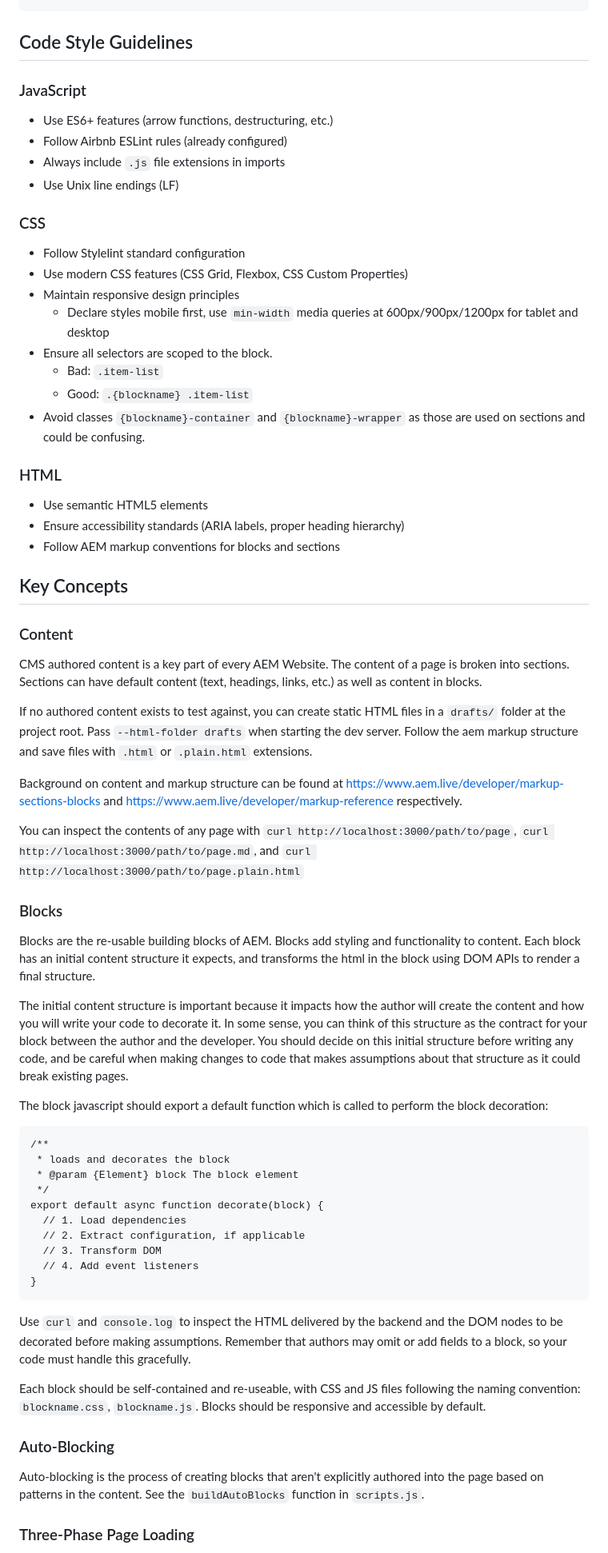
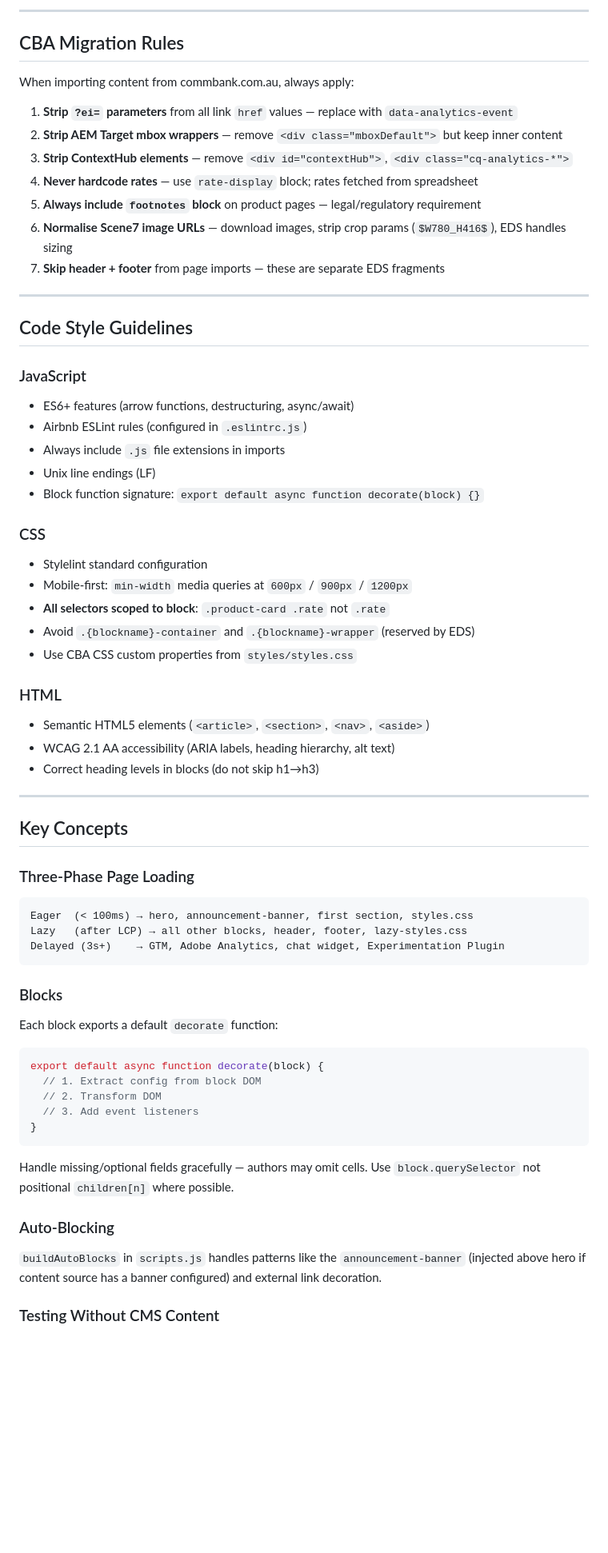
Before and after one commit to znikolovski/aem-xwalk-demo, a Markdown page: AGENTS.md, the part around one of its changes. Shown at 80% size. Rendered like a GitHub page; blank space fills up the shorter version.

````diff
--- a/AGENTS.md
+++ b/AGENTS.md
@@ -47,67 +226,68 @@ The repository provides the basic structure, blocks, and configuration needed to
+---
+
+## CBA Migration Rules
+
+When importing content from commbank.com.au, always apply:
+
+1. **Strip `?ei=` parameters** from all link `href` values — replace with `data-analytics-event`
+2. **Strip AEM Target mbox wrappers** — remove `<div class="mboxDefault">` but keep inner content
+3. **Strip ContextHub elements** — remove `<div id="contextHub">`, `<div class="cq-analytics-*">`
+4. **Never hardcode rates** — use `rate-display` block; rates fetched from spreadsheet
+5. **Always include `footnotes` block** on product pages — legal/regulatory requirement
+6. **Normalise Scene7 image URLs** — download images, strip crop params (`$W780_H416$`), EDS handles sizing
+7. **Skip header + footer** from page imports — these are separate EDS fragments
+
+---
 
 ## Code Style Guidelines
 
 ### JavaScript
-- Use ES6+ features (arrow functions, destructuring, etc.)
-- Follow Airbnb ESLint rules (already configured)
+- ES6+ features (arrow functions, destructuring, async/await)
+- Airbnb ESLint rules (configured in `.eslintrc.js`)
 - Always include `.js` file extensions in imports
-- Use Unix line endings (LF)
+- Unix line endings (LF)
+- Block function signature: `export default async function decorate(block) {}`
 
 ### CSS
-- Follow Stylelint standard configuration
-- Use modern CSS features (CSS Grid, Flexbox, CSS Custom Properties)
-- Maintain responsive design principles
-  - Declare styles mobile first, use `min-width` media queries at 600px/900px/1200px for tablet and desktop
-- Ensure all selectors are scoped to the block.
-  - Bad: `.item-list`
-  - Good: `.{blockname} .item-list`
-- Avoid classes `{blockname}-container` and `{blockname}-wrapper` as those are used on sections and could be confusing.
+- Stylelint standard configuration
+- Mobile-first: `min-width` media queries at `600px` / `900px` / `1200px`
+- **All selectors scoped to block**: `.product-card .rate` not `.rate`
+- Avoid `.{blockname}-container` and `.{blockname}-wrapper` (reserved by EDS)
+- Use CBA CSS custom properties from `styles/styles.css`
 
 ### HTML
-- Use semantic HTML5 elements
-- Ensure accessibility standards (ARIA labels, proper heading hierarchy)
-- Follow AEM markup conventions for blocks and sections
+- Semantic HTML5 elements (`<article>`, `<section>`, `<nav>`, `<aside>`)
+- WCAG 2.1 AA accessibility (ARIA labels, heading hierarchy, alt text)
+- Correct heading levels in blocks (do not skip h1→h3)
+
+---
 
 ## Key Concepts
 
-### Content
+### Three-Phase Page Loading
 
-CMS authored content is a key part of every AEM Website. The content of a page is broken into sections. Sections can have default content (text, headings, links, etc.) as well as content in blocks.
-
-If no authored content exists to test against, you can create static HTML files in a `drafts/` folder at the project root. Pass `--html-folder drafts` when starting the dev server. Follow the aem markup structure and save files with `.html` or `.plain.html` extensions.
-
-Background on content and markup structure can be found at https://www.aem.live/developer/markup-sections-blocks and https://www.aem.live/developer/markup-reference respectively.
-
-You can inspect the contents of any page with `curl http://localhost:3000/path/to/page`, `curl http://localhost:3000/path/to/page.md`, and `curl http://localhost:3000/path/to/page.plain.html`
+```
+Eager  (< 100ms) → hero, announcement-banner, first section, styles.css
+Lazy   (after LCP) → all other blocks, header, footer, lazy-styles.css
+Delayed (3s+)    → GTM, Adobe Analytics, chat widget, Experimentation Plugin
+```
 
 ### Blocks
 
-Blocks are the re-usable building blocks of AEM. Blocks add styling and functionality to content. Each block has an initial content structure it expects, and transforms the html in the block using DOM APIs to render a final structure.
-
-The initial content structure is important because it impacts how the author will create the content and how you will write your code to decorate it. In some sense, you can think of this structure as the contract for your block between the author and the developer. You should decide on this initial structure before writing any code, and be careful when making changes to code that makes assumptions about that structure as it could break existing pages.
-
-The block javascript should export a default function which is called to perform the block decoration:
-
-```
-/**
- * loads and decorates the block
- * @param {Element} block The block element
- */
+Each block exports a default `decorate` function:
+```javascript
 export default async function decorate(block) {
-  // 1. Load dependencies
-  // 2. Extract configuration, if applicable
-  // 3. Transform DOM
-  // 4. Add event listeners
+  // 1. Extract config from block DOM
+  // 2. Transform DOM
+  // 3. Add event listeners
 }
 ```
 
-Use `curl` and `console.log` to inspect the HTML delivered by the backend and the DOM nodes to be decorated before making assumptions. Remember that authors may omit or add fields to a block, so your code must handle this gracefully.
-
-Each block should be self-contained and re-useable, with CSS and JS files following the naming convention: `blockname.css`, `blockname.js`. Blocks should be responsive and accessible by default.
+Handle missing/optional fields gracefully — authors may omit cells. Use `block.querySelector` not positional `children[n]` where possible.
 
 ### Auto-Blocking
 
-Auto-blocking is the process of creating blocks that aren't explicitly authored into the page based on patterns in the content. See the `buildAutoBlocks` function in `scripts.js`.
+`buildAutoBlocks` in `scripts.js` handles patterns like the `announcement-banner` (injected above hero if content source has a banner configured) and external link decoration.
 
-### Three-Phase Page Loading
+### Testing Without CMS Content
 
````
Also changed, not shown: other parts of AGENTS.md (+260 -81 lines).
